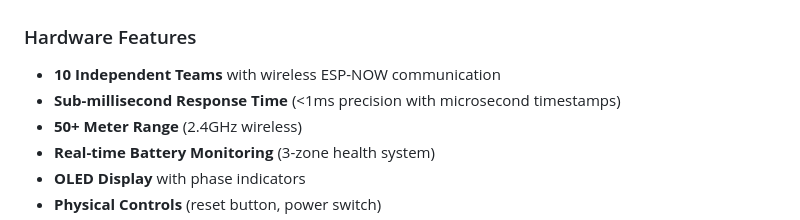
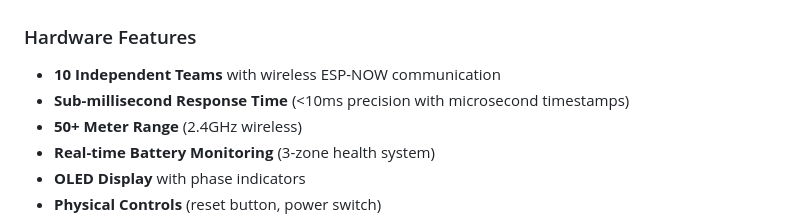
Before and after one commit to asifahamed-ece/REC-Quiz-Buzzer-System, a Markdown page: README.md, the part around the change. GitHub-like rendering.

```diff
--- a/README.md
+++ b/README.md
@@ -23,7 +23,7 @@
 
 ### Hardware Features
 -  **10 Independent Teams** with wireless ESP-NOW communication
--  **Sub-millisecond Response Time** (<1ms precision with microsecond timestamps)
+-  **Sub-millisecond Response Time** (<10ms precision with microsecond timestamps)
 -  **50+ Meter Range** (2.4GHz wireless)
 -  **Real-time Battery Monitoring** (3-zone health system)
 -  **OLED Display** with phase indicators
```
